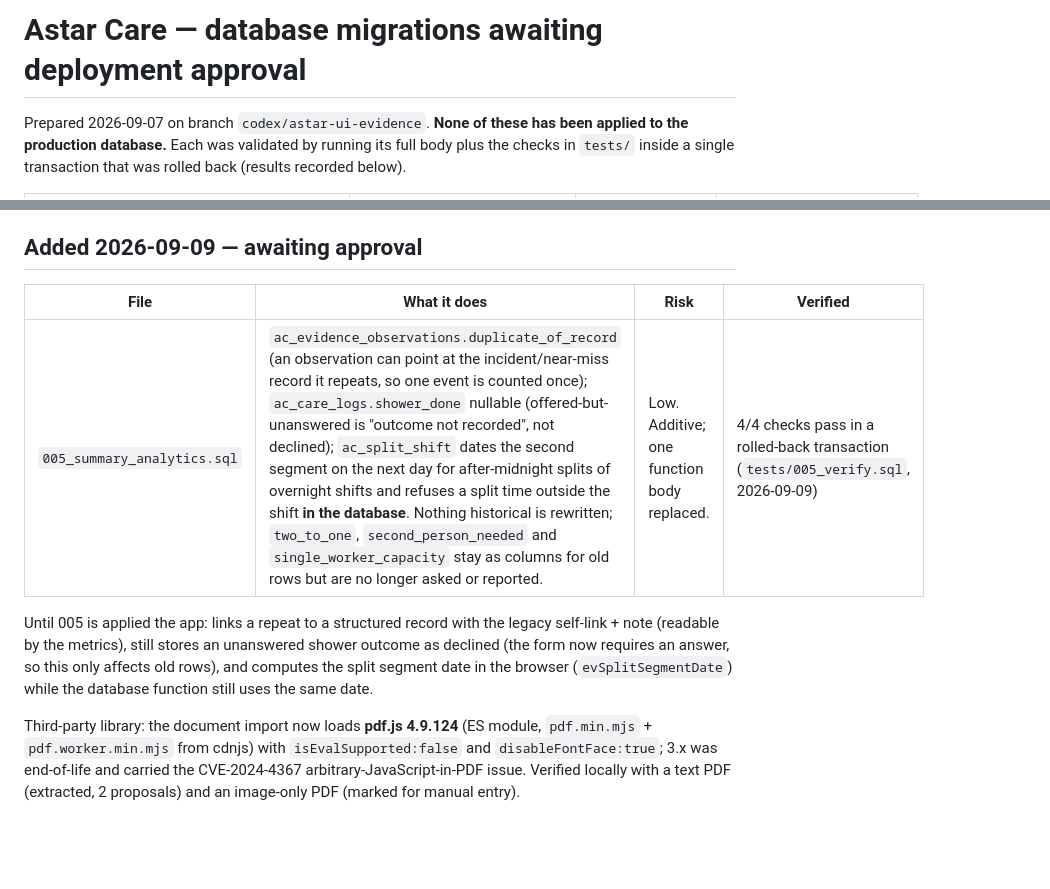
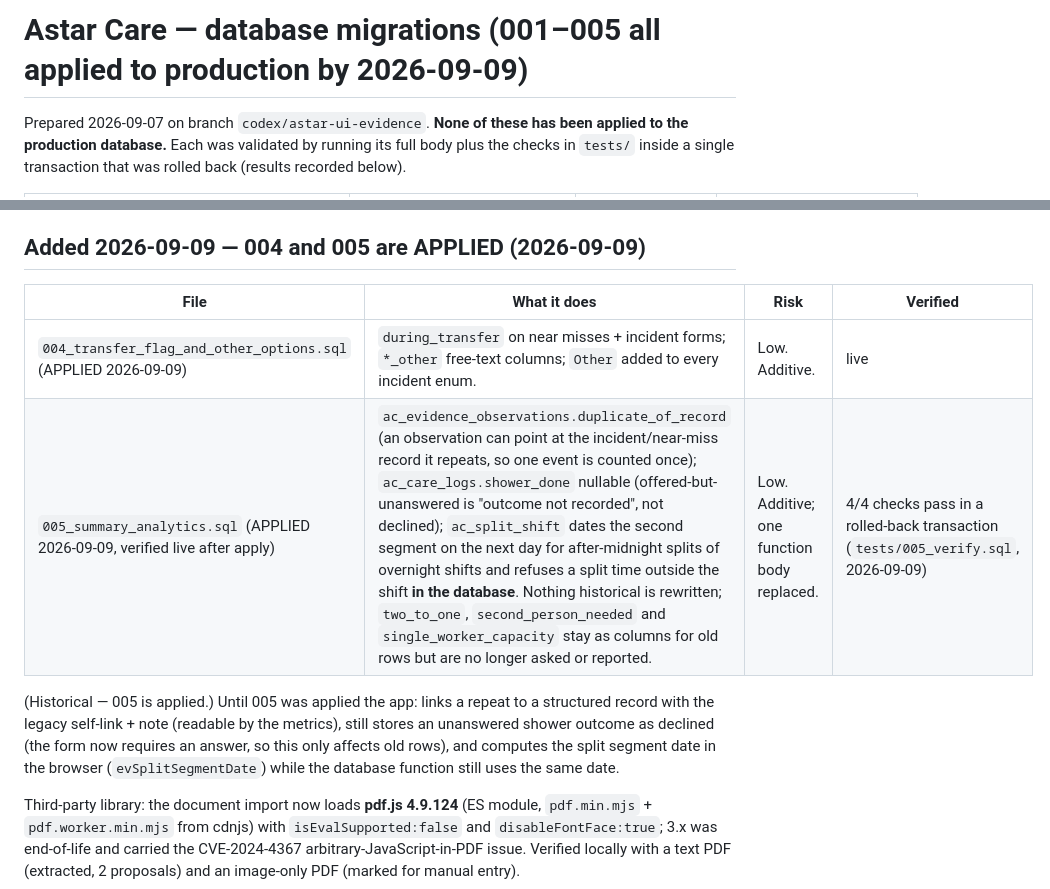
Before and after one commit to Arshdeep2705/astar-care, a Markdown page: migrations/README.md, 2 parts joined by grey strips. Drawn GitHub-style; blank space fills up the shorter version.

Commit message:
Docs: migrations 004/005 recorded as applied; handover notes
Co-Authored-By: Claude Fable 5.1 <noreply@anthropic.com>

```diff
--- a/migrations/README.md
+++ b/migrations/README.md
@@ -1,4 +1,4 @@
-# Astar Care — database migrations awaiting deployment approval
+# Astar Care — database migrations (001–005 all applied to production by 2026-09-09)
 
 Prepared 2026-09-07 on branch `codex/astar-ui-evidence`. **None of these has been applied to
 the production database.** Each was validated by running its full body plus the checks in
@@ -33,12 +33,13 @@ the new objects; the nullable-column change is left in place (harmless).
 * The Summary import/review workflow is unavailable (the tables do not exist); the tab shows
   the in-app records only and says so.
 
-## Added 2026-09-09 — awaiting approval
+## Added 2026-09-09 — 004 and 005 are APPLIED (2026-09-09)
 
 | File | What it does | Risk | Verified |
 |---|---|---|---|
-| `005_summary_analytics.sql` | `ac_evidence_observations.duplicate_of_record` (an observation can point at the incident/near-miss record it repeats, so one event is counted once); `ac_care_logs.shower_done` nullable (offered-but-unanswered is "outcome not recorded", not declined); `ac_split_shift` dates the second segment on the next day for after-midnight splits of overnight shifts and refuses a split time outside the shift **in the database**. Nothing historical is rewritten; `two_to_one`, `second_person_needed` and `single_worker_capacity` stay as columns for old rows but are no longer asked or reported. | Low. Additive; one function body replaced. | 4/4 checks pass in a rolled-back transaction (`tests/005_verify.sql`, 2026-09-09) |
+| `004_transfer_flag_and_other_options.sql` (APPLIED 2026-09-09) | `during_transfer` on near misses + incident forms; `*_other` free-text columns; `Other` added to every incident enum. | Low. Additive. | live |
+| `005_summary_analytics.sql` (APPLIED 2026-09-09, verified live after apply) | `ac_evidence_observations.duplicate_of_record` (an observation can point at the incident/near-miss record it repeats, so one event is counted once); `ac_care_logs.shower_done` nullable (offered-but-unanswered is "outcome not recorded", not declined); `ac_split_shift` dates the second segment on the next day for after-midnight splits of overnight shifts and refuses a split time outside the shift **in the database**. Nothing historical is rewritten; `two_to_one`, `second_person_needed` and `single_worker_capacity` stay as columns for old rows but are no longer asked or reported. | Low. Additive; one function body replaced. | 4/4 checks pass in a rolled-back transaction (`tests/005_verify.sql`, 2026-09-09) |
 
-Until 005 is applied the app: links a repeat to a structured record with the legacy self-link + note (readable by the metrics), still stores an unanswered shower outcome as declined (the form now requires an answer, so this only affects old rows), and computes the split segment date in the browser (`evSplitSegmentDate`) while the database function still uses the same date.
+(Historical — 005 is applied.) Until 005 was applied the app: links a repeat to a structured record with the legacy self-link + note (readable by the metrics), still stores an unanswered shower outcome as declined (the form now requires an answer, so this only affects old rows), and computes the split segment date in the browser (`evSplitSegmentDate`) while the database function still uses the same date.
 
 Third-party library: the document import now loads **pdf.js 4.9.124** (ES module, `pdf.min.mjs` + `pdf.worker.min.mjs` from cdnjs) with `isEvalSupported:false` and `disableFontFace:true`; 3.x was end-of-life and carried the CVE-2024-4367 arbitrary-JavaScript-in-PDF issue. Verified locally with a text PDF (extracted, 2 proposals) and an image-only PDF (marked for manual entry).
```
